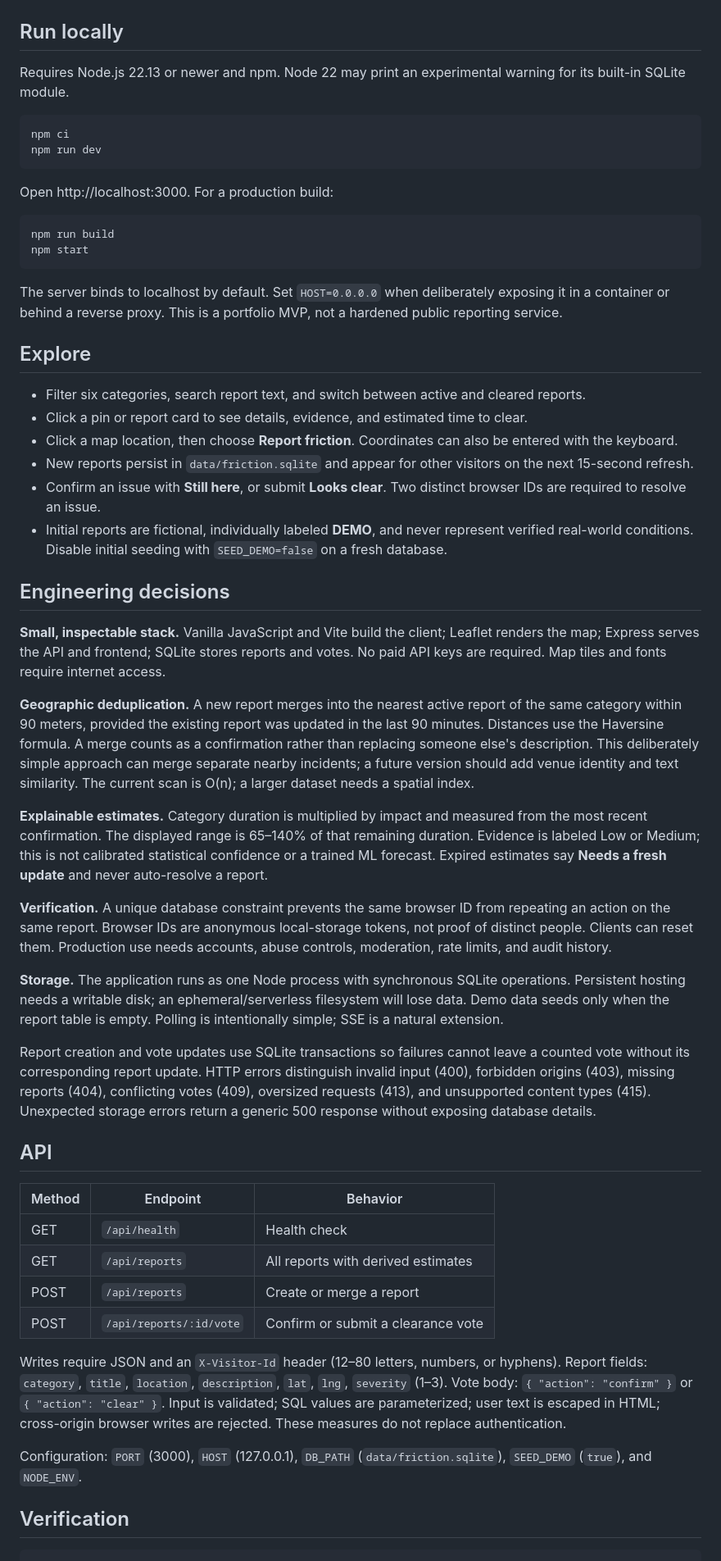
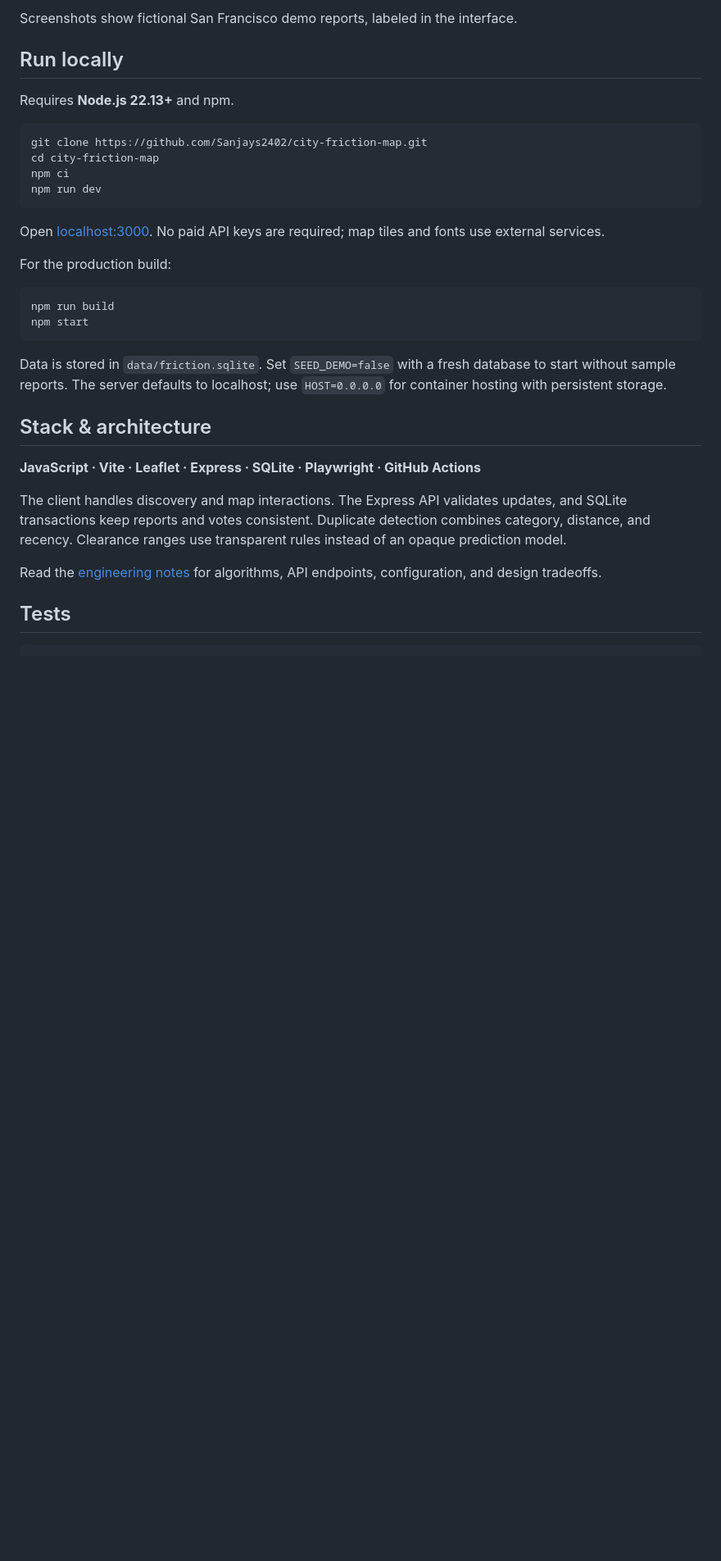
Before and after one commit to Sanjays2402/city-friction-map, a Markdown page: README.md, the part around one of its changes. Shown at 82% size. Rendered like a GitHub page; blank space fills up the shorter version.

````diff
--- a/README.md
+++ b/README.md
@@ -8,59 +39,38 @@ An original full-stack portfolio project with a responsive map, persistent repor
+</details>
+
+Screenshots show fictional San Francisco demo reports, labeled in the interface.
 
 ## Run locally
 
-Requires Node.js 22.13 or newer and npm. Node 22 may print an experimental warning for its built-in SQLite module.
+Requires **Node.js 22.13+** and npm.
 
 ```sh
+git clone https://github.com/Sanjays2402/city-friction-map.git
+cd city-friction-map
 npm ci
 npm run dev
 ```
 
-Open http://localhost:3000. For a production build:
+Open [localhost:3000](http://localhost:3000). No paid API keys are required; map tiles and fonts use external services.
+
+For the production build:
 
 ```sh
 npm run build
 npm start
 ```
 
-The server binds to localhost by default. Set `HOST=0.0.0.0` when deliberately exposing it in a container or behind a reverse proxy. This is a portfolio MVP, not a hardened public reporting service.
+Data is stored in `data/friction.sqlite`. Set `SEED_DEMO=false` with a fresh database to start without sample reports. The server defaults to localhost; use `HOST=0.0.0.0` for container hosting with persistent storage.
 
-## Explore
+## Stack & architecture
 
-- Filter six categories, search report text, and switch between active and cleared reports.
-- Click a pin or report card to see details, evidence, and estimated time to clear.
-- Click a map location, then choose **Report friction**. Coordinates can also be entered with the keyboard.
-- New reports persist in `data/friction.sqlite` and appear for other visitors on the next 15-second refresh.
-- Confirm an issue with **Still here**, or submit **Looks clear**. Two distinct browser IDs are required to resolve an issue.
-- Initial reports are fictional, individually labeled **DEMO**, and never represent verified real-world conditions. Disable initial seeding with `SEED_DEMO=false` on a fresh database.
+**JavaScript · Vite · Leaflet · Express · SQLite · Playwright · GitHub Actions**
 
-## Engineering decisions
+The client handles discovery and map interactions. The Express API validates updates, and SQLite transactions keep reports and votes consistent. Duplicate detection combines category, distance, and recency. Clearance ranges use transparent rules instead of an opaque prediction model.
 
-**Small, inspectable stack.** Vanilla JavaScript and Vite build the client; Leaflet renders the map; Express serves the API and frontend; SQLite stores reports and votes. No paid API keys are required. Map tiles and fonts require internet access.
+Read the [engineering notes](docs/architecture.md) for algorithms, API endpoints, configuration, and design tradeoffs.
 
-**Geographic deduplication.** A new report merges into the nearest active report of the same category within 90 meters, provided the existing report was updated in the last 90 minutes. Distances use the Haversine formula. A merge counts as a confirmation rather than replacing someone else's description. This deliberately simple approach can merge separate nearby incidents; a future version should add venue identity and text similarity. The current scan is O(n); a larger dataset needs a spatial index.
-
-**Explainable estimates.** Category duration is multiplied by impact and measured from the most recent confirmation. The displayed range is 65–140% of that remaining duration. Evidence is labeled Low or Medium; this is not calibrated statistical confidence or a trained ML forecast. Expired estimates say **Needs a fresh update** and never auto-resolve a report.
-
-**Verification.** A unique database constraint prevents the same browser ID from repeating an action on the same report. Browser IDs are anonymous local-storage tokens, not proof of distinct people. Clients can reset them. Production use needs accounts, abuse controls, moderation, rate limits, and audit history.
-
-**Storage.** The application runs as one Node process with synchronous SQLite operations. Persistent hosting needs a writable disk; an ephemeral/serverless filesystem will lose data. Demo data seeds only when the report table is empty. Polling is intentionally simple; SSE is a natural extension.
-
-Report creation and vote updates use SQLite transactions so failures cannot leave a counted vote without its corresponding report update. HTTP errors distinguish invalid input (400), forbidden origins (403), missing reports (404), conflicting votes (409), oversized requests (413), and unsupported content types (415). Unexpected storage errors return a generic 500 response without exposing database details.
-
-## API
-
-| Method | Endpoint                | Behavior                           |
-| ------ | ----------------------- | ---------------------------------- |
-| GET    | `/api/health`           | Health check                       |
-| GET    | `/api/reports`          | All reports with derived estimates |
-| POST   | `/api/reports`          | Create or merge a report           |
-| POST   | `/api/reports/:id/vote` | Confirm or submit a clearance vote |
-
-Writes require JSON and an `X-Visitor-Id` header (12–80 letters, numbers, or hyphens). Report fields: `category`, `title`, `location`, `description`, `lat`, `lng`, `severity` (1–3). Vote body: `{ "action": "confirm" }` or `{ "action": "clear" }`. Input is validated; SQL values are parameterized; user text is escaped in HTML; cross-origin browser writes are rejected. These measures do not replace authentication.
-
-Configuration: `PORT` (3000), `HOST` (127.0.0.1), `DB_PATH` (`data/friction.sqlite`), `SEED_DEMO` (`true`), and `NODE_ENV`.
-
-## Verification
+## Tests
 
 ```sh
 npm test
````
Also changed, not shown: other parts of README.md (+39 -7 lines), docs/architecture.md (added, +77 -0 lines), docs/screenshots/desktop.png (added), docs/screenshots/mobile.png (added), docs/screenshots/report-detail.png (added), docs/screenshots/report-form.png (added), preview.png (deleted), 1 other file.
